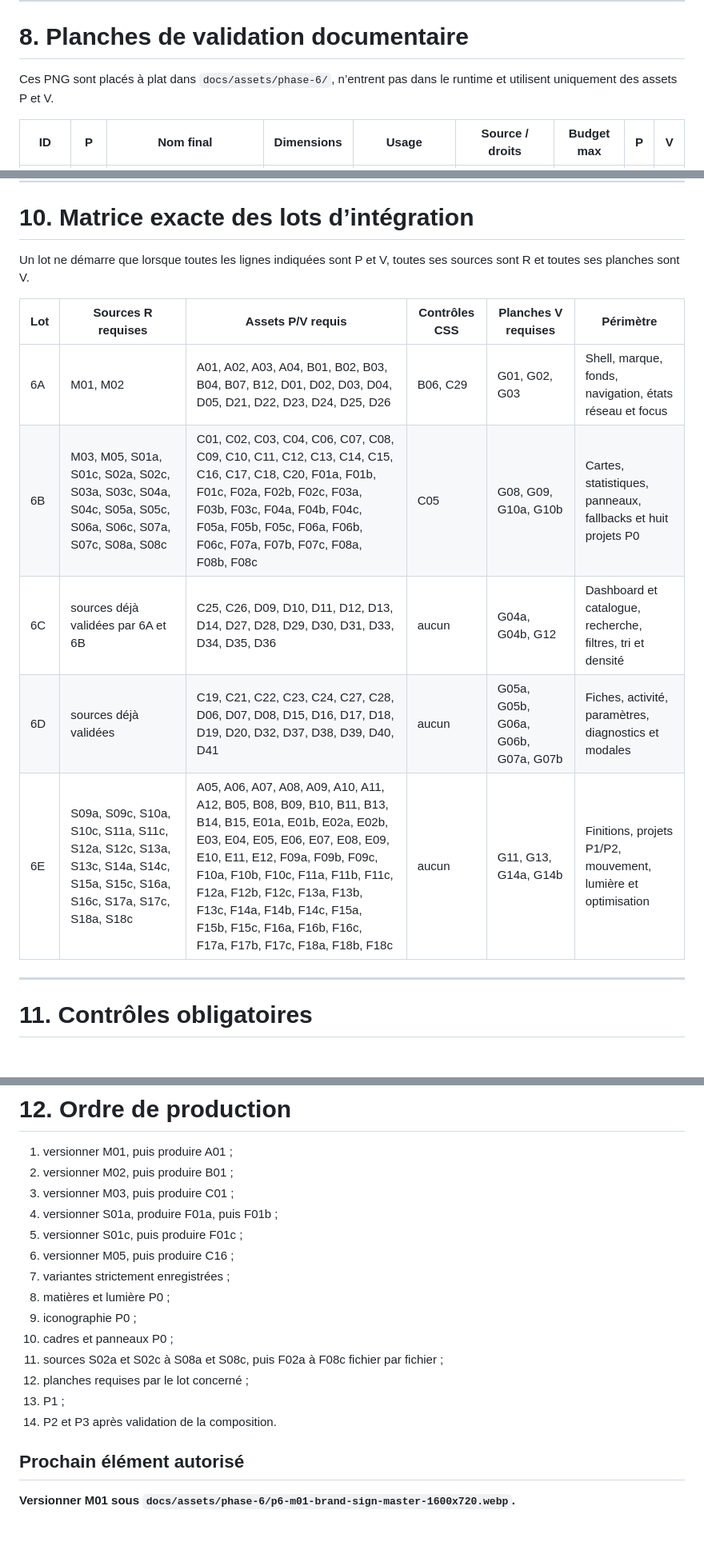
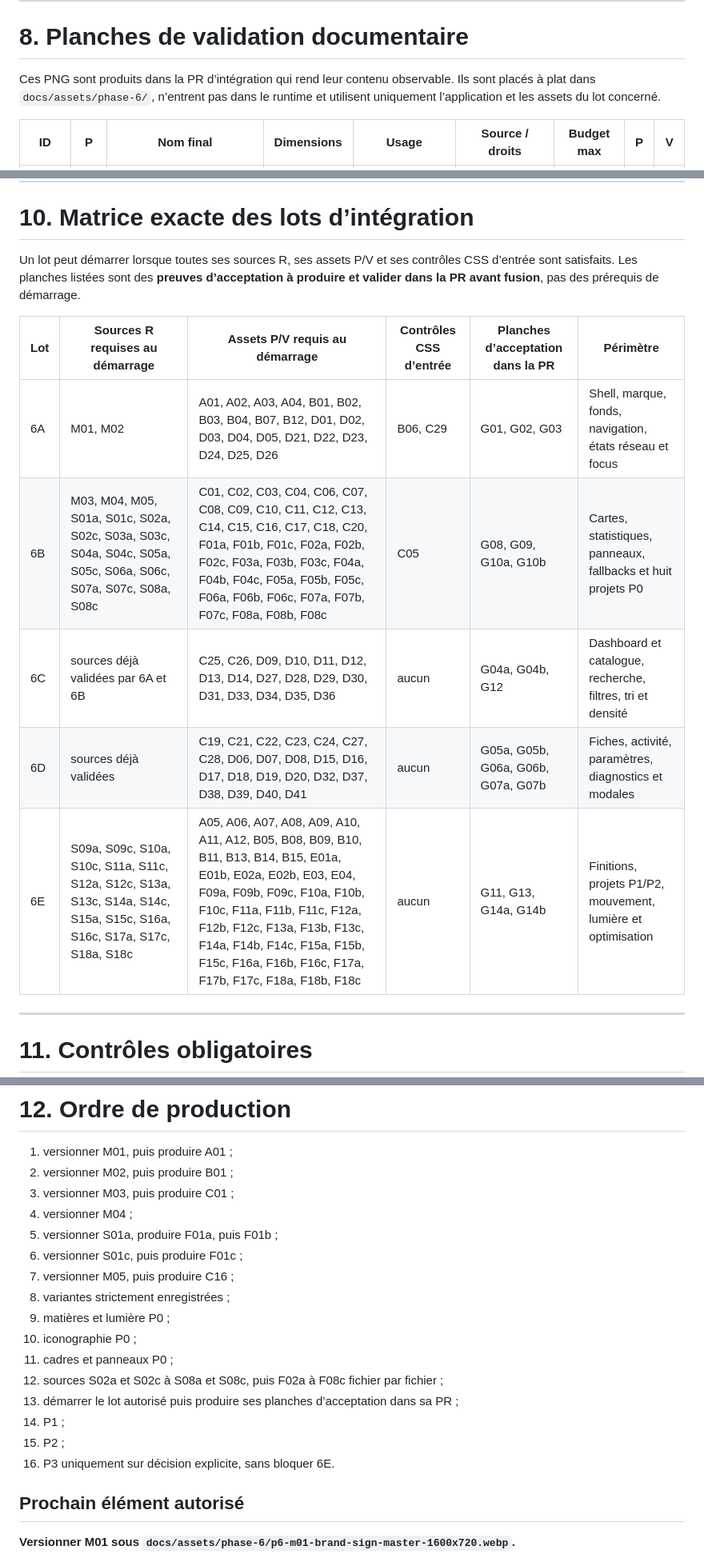
Before and after one commit to christolosier-ship-it/La-Grange, a Markdown page: docs/05-realisation/10-suivi-production-assets-phase-6.md, 3 parts joined by grey strips. Shown at 80% size. GitHub-like rendering; blank space fills up the shorter version.

Commit message:
docs: corriger les portes d’entrée des lots Phase 6

```diff
--- a/docs/05-realisation/10-suivi-production-assets-phase-6.md
+++ b/docs/05-realisation/10-suivi-production-assets-phase-6.md
@@ -370,7 +375,7 @@ Une ligne correspond à un seul fichier. Les droits sont hérités de la source
 
 # 8. Planches de validation documentaire
 
-Ces PNG sont placés à plat dans `docs/assets/phase-6/`, n’entrent pas dans le runtime et utilisent uniquement des assets P et V.
+Ces PNG sont produits dans la PR d’intégration qui rend leur contenu observable. Ils sont placés à plat dans `docs/assets/phase-6/`, n’entrent pas dans le runtime et utilisent uniquement l’application et les assets du lot concerné.
 
 | ID | P | Nom final | Dimensions | Usage | Source / droits | Budget max | P | V |
 | --- | --- | --- | --- | --- | --- | --- | --- | --- |
@@ -405,15 +410,15 @@ Aucun fichier de police n’est produit avant validation explicite de sa licence
 
 # 10. Matrice exacte des lots d’intégration
 
-Un lot ne démarre que lorsque toutes les lignes indiquées sont P et V, toutes ses sources sont R et toutes ses planches sont V.
+Un lot peut démarrer lorsque toutes ses sources R, ses assets P/V et ses contrôles CSS d’entrée sont satisfaits. Les planches listées sont des **preuves d’acceptation à produire et valider dans la PR avant fusion**, pas des prérequis de démarrage.
 
-| Lot | Sources R requises | Assets P/V requis | Contrôles CSS | Planches V requises | Périmètre |
+| Lot | Sources R requises au démarrage | Assets P/V requis au démarrage | Contrôles CSS d’entrée | Planches d’acceptation dans la PR | Périmètre |
 | --- | --- | --- | --- | --- | --- |
 | 6A | M01, M02 | A01, A02, A03, A04, B01, B02, B03, B04, B07, B12, D01, D02, D03, D04, D05, D21, D22, D23, D24, D25, D26 | B06, C29 | G01, G02, G03 | Shell, marque, fonds, navigation, états réseau et focus |
-| 6B | M03, M05, S01a, S01c, S02a, S02c, S03a, S03c, S04a, S04c, S05a, S05c, S06a, S06c, S07a, S07c, S08a, S08c | C01, C02, C03, C04, C06, C07, C08, C09, C10, C11, C12, C13, C14, C15, C16, C17, C18, C20, F01a, F01b, F01c, F02a, F02b, F02c, F03a, F03b, F03c, F04a, F04b, F04c, F05a, F05b, F05c, F06a, F06b, F06c, F07a, F07b, F07c, F08a, F08b, F08c | C05 | G08, G09, G10a, G10b | Cartes, statistiques, panneaux, fallbacks et huit projets P0 |
+| 6B | M03, M04, M05, S01a, S01c, S02a, S02c, S03a, S03c, S04a, S04c, S05a, S05c, S06a, S06c, S07a, S07c, S08a, S08c | C01, C02, C03, C04, C06, C07, C08, C09, C10, C11, C12, C13, C14, C15, C16, C17, C18, C20, F01a, F01b, F01c, F02a, F02b, F02c, F03a, F03b, F03c, F04a, F04b, F04c, F05a, F05b, F05c, F06a, F06b, F06c, F07a, F07b, F07c, F08a, F08b, F08c | C05 | G08, G09, G10a, G10b | Cartes, statistiques, panneaux, fallbacks et huit projets P0 |
 | 6C | sources déjà validées par 6A et 6B | C25, C26, D09, D10, D11, D12, D13, D14, D27, D28, D29, D30, D31, D33, D34, D35, D36 | aucun | G04a, G04b, G12 | Dashboard et catalogue, recherche, filtres, tri et densité |
 | 6D | sources déjà validées | C19, C21, C22, C23, C24, C27, C28, D06, D07, D08, D15, D16, D17, D18, D19, D20, D32, D37, D38, D39, D40, D41 | aucun | G05a, G05b, G06a, G06b, G07a, G07b | Fiches, activité, paramètres, diagnostics et modales |
-| 6E | S09a, S09c, S10a, S10c, S11a, S11c, S12a, S12c, S13a, S13c, S14a, S14c, S15a, S15c, S16a, S16c, S17a, S17c, S18a, S18c | A05, A06, A07, A08, A09, A10, A11, A12, B05, B08, B09, B10, B11, B13, B14, B15, E01a, E01b, E02a, E02b, E03, E04, E05, E06, E07, E08, E09, E10, E11, E12, F09a, F09b, F09c, F10a, F10b, F10c, F11a, F11b, F11c, F12a, F12b, F12c, F13a, F13b, F13c, F14a, F14b, F14c, F15a, F15b, F15c, F16a, F16b, F16c, F17a, F17b, F17c, F18a, F18b, F18c | aucun | G11, G13, G14a, G14b | Finitions, projets P1/P2, mouvement, lumière et optimisation |
+| 6E | S09a, S09c, S10a, S10c, S11a, S11c, S12a, S12c, S13a, S13c, S14a, S14c, S15a, S15c, S16a, S16c, S17a, S17c, S18a, S18c | A05, A06, A07, A08, A09, A10, A11, A12, B05, B08, B09, B10, B11, B13, B14, B15, E01a, E01b, E02a, E02b, E03, E04, F09a, F09b, F09c, F10a, F10b, F10c, F11a, F11b, F11c, F12a, F12b, F12c, F13a, F13b, F13c, F14a, F14b, F14c, F15a, F15b, F15c, F16a, F16b, F16c, F17a, F17b, F17c, F18a, F18b, F18c | aucun | G11, G13, G14a, G14b | Finitions, projets P1/P2, mouvement, lumière et optimisation |
 
 ---
 
@@ -445,17 +450,19 @@ Un lot ne démarre que lorsque toutes les lignes indiquées sont P et V, toutes
 1. versionner M01, puis produire A01 ;
 2. versionner M02, puis produire B01 ;
 3. versionner M03, puis produire C01 ;
-4. versionner S01a, produire F01a, puis F01b ;
-5. versionner S01c, puis produire F01c ;
-6. versionner M05, puis produire C16 ;
-7. variantes strictement enregistrées ;
-8. matières et lumière P0 ;
-9. iconographie P0 ;
-10. cadres et panneaux P0 ;
-11. sources S02a et S02c à S08a et S08c, puis F02a à F08c fichier par fichier ;
-12. planches requises par le lot concerné ;
-13. P1 ;
-14. P2 et P3 après validation de la composition.
+4. versionner M04 ;
+5. versionner S01a, produire F01a, puis F01b ;
+6. versionner S01c, puis produire F01c ;
+7. versionner M05, puis produire C16 ;
+8. variantes strictement enregistrées ;
+9. matières et lumière P0 ;
+10. iconographie P0 ;
+11. cadres et panneaux P0 ;
+12. sources S02a et S02c à S08a et S08c, puis F02a à F08c fichier par fichier ;
+13. démarrer le lot autorisé puis produire ses planches d’acceptation dans sa PR ;
+14. P1 ;
+15. P2 ;
+16. P3 uniquement sur décision explicite, sans bloquer 6E.
 
 ## Prochain élément autorisé
 
```
Also changed, not shown: other parts of docs/05-realisation/10-suivi-production-assets-phase-6.md (+12 -7 lines).
